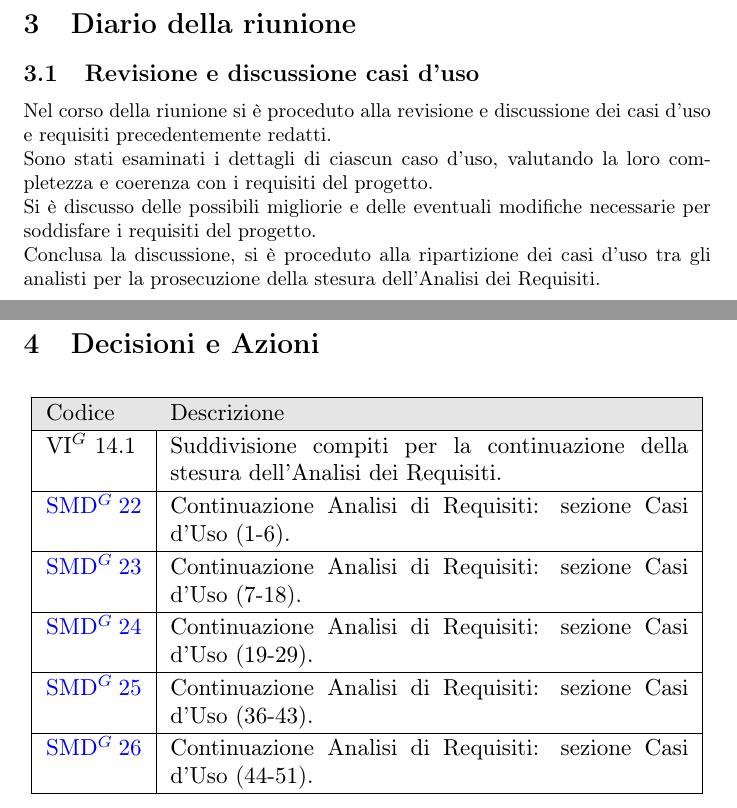
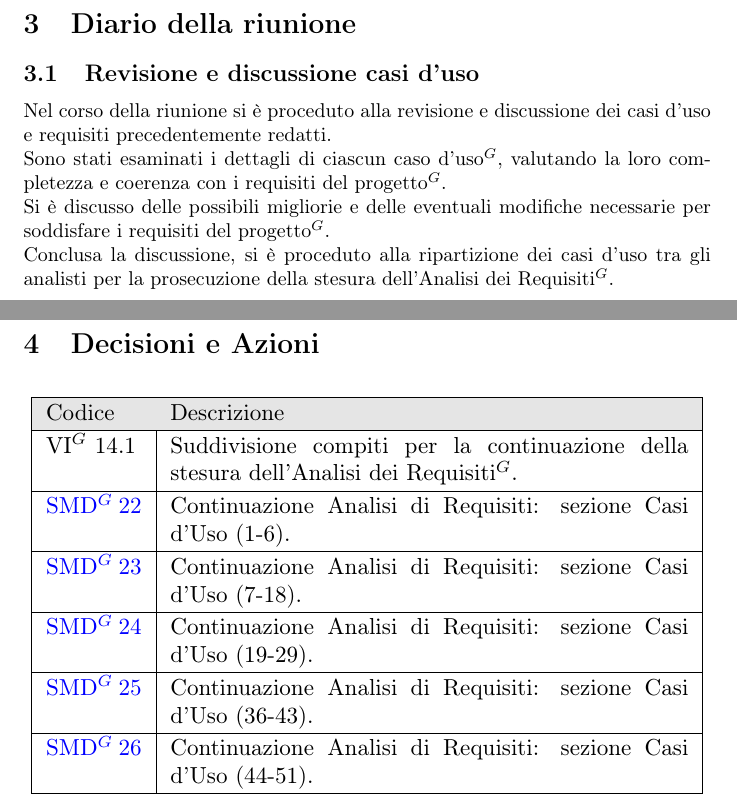
Before and after one commit to NullPointersGroup/Documentazione, a LaTeX document (src/RTB/Verbali Interni/2025-12-23_verbale_interno/2025-12-23_verbale_interno.tex, which reads src/RTB/Verbali Interni/2025-12-23_verbale_interno/content/decisioni_azioni.tex, src/RTB/Verbali Interni/2025-12-23_verbale_interno/content/diario.tex): two parts of pages 5 and 6 of 6, joined at a grey line, cut so that both start at the same text. Compiled offline with pdfLaTeX.

Commit message:
Auto: PDF compilati

```diff
--- a/src/RTB/Verbali Interni/2025-12-23_verbale_interno/content/decisioni_azioni.tex
+++ b/src/RTB/Verbali Interni/2025-12-23_verbale_interno/content/decisioni_azioni.tex
@@ -9,17 +9,17 @@
 			\rowcolor[gray]{0.9}
 			Codice & Descrizione \\
 			\hline
-			VI$^G$ 14.1 & Suddivisione compiti per la continuazione della stesura dell'Analisi dei Requisiti.\\
+			VI$^G$ 14.1 & Suddivisione compiti per la continuazione della stesura dell'Analisi dei Requisiti$^G$.\\
 			\hline
-			\href{https://github.com/NullPointersGroup/Documentazione/issues/108}{SMD$^G$ 22} & Continuazione Analisi di Requisiti: sezione Casi d'Uso (1-6). \\
+			\href{https://github$^G$.com/NullPointersGroup/Documentazione/issues/108}{SMD$^G$ 22} & Continuazione Analisi di Requisiti: sezione Casi d'Uso (1-6). \\
 			\hline
-			\href{https://github.com/NullPointersGroup/Documentazione/issues/109}{SMD$^G$ 23} & Continuazione Analisi di Requisiti: sezione Casi d'Uso (7-18). \\
+			\href{https://github$^G$.com/NullPointersGroup/Documentazione/issues/109}{SMD$^G$ 23} & Continuazione Analisi di Requisiti: sezione Casi d'Uso (7-18). \\
 			\hline
-			\href{https://github.com/NullPointersGroup/Documentazione/issues/110}{SMD$^G$ 24} & Continuazione Analisi di Requisiti: sezione Casi d'Uso (19-29). \\
+			\href{https://github$^G$.com/NullPointersGroup/Documentazione/issues/110}{SMD$^G$ 24} & Continuazione Analisi di Requisiti: sezione Casi d'Uso (19-29). \\
 			\hline
-			\href{https://github.com/NullPointersGroup/Documentazione/issues/111}{SMD$^G$ 25} & Continuazione Analisi di Requisiti: sezione Casi d'Uso (36-43). \\
+			\href{https://github$^G$.com/NullPointersGroup/Documentazione/issues/111}{SMD$^G$ 25} & Continuazione Analisi di Requisiti: sezione Casi d'Uso (36-43). \\
 			\hline
-			\href{https://github.com/NullPointersGroup/Documentazione/issues/112}{SMD$^G$ 26} & Continuazione Analisi di Requisiti: sezione Casi d'Uso (44-51). \\
+			\href{https://github$^G$.com/NullPointersGroup/Documentazione/issues/112}{SMD$^G$ 26} & Continuazione Analisi di Requisiti: sezione Casi d'Uso (44-51). \\
 			\hline
 		\end{tabular}
 	}
--- a/src/RTB/Verbali Interni/2025-12-23_verbale_interno/content/diario.tex
+++ b/src/RTB/Verbali Interni/2025-12-23_verbale_interno/content/diario.tex
@@ -2,6 +2,6 @@
 
 \subsection{Revisione e discussione casi d'uso}
 Nel corso della riunione si è proceduto alla revisione e discussione dei casi d'uso e requisiti precedentemente redatti.\\
-Sono stati esaminati i dettagli di ciascun caso d'uso, valutando la loro completezza e coerenza con i requisiti del progetto.\\
-Si è discusso delle possibili migliorie e delle eventuali modifiche necessarie per soddisfare i requisiti del progetto.\\
-Conclusa la discussione, si è proceduto alla ripartizione dei casi d’uso tra gli analisti per la prosecuzione della stesura dell’Analisi dei Requisiti.\\
+Sono stati esaminati i dettagli di ciascun caso d'uso$^G$, valutando la loro completezza e coerenza con i requisiti del progetto$^G$.\\
+Si è discusso delle possibili migliorie e delle eventuali modifiche necessarie per soddisfare i requisiti del progetto$^G$.\\
+Conclusa la discussione, si è proceduto alla ripartizione dei casi d’uso tra gli analisti per la prosecuzione della stesura dell’Analisi dei Requisiti$^G$.\\
```
Also changed, not shown: src/RTB/Verbali Interni/2025-12-23_verbale_interno/content/odg.tex (+1 -1 lines), output/Diario Di Bordo/RTB/2025-11-10_Diario_di_Bordo.pdf, output/Diario Di Bordo/RTB/2025-11-17_Diario_di_Bordo.pdf, output/Diario Di Bordo/RTB/2025-11-24_Diario_di_Bordo.pdf, output/Diario Di Bordo/RTB/2025-12-01_Diario_di_Bordo.pdf, output/Diario Di Bordo/RTB/2025-12-15_Diario_di_Bordo.pdf, output/RTB/Documenti Esterni/Analisi_dei_Requisiti.pdf, output/RTB/Documenti Esterni/Piano_di_Qualifica.pdf, 15 other files.
